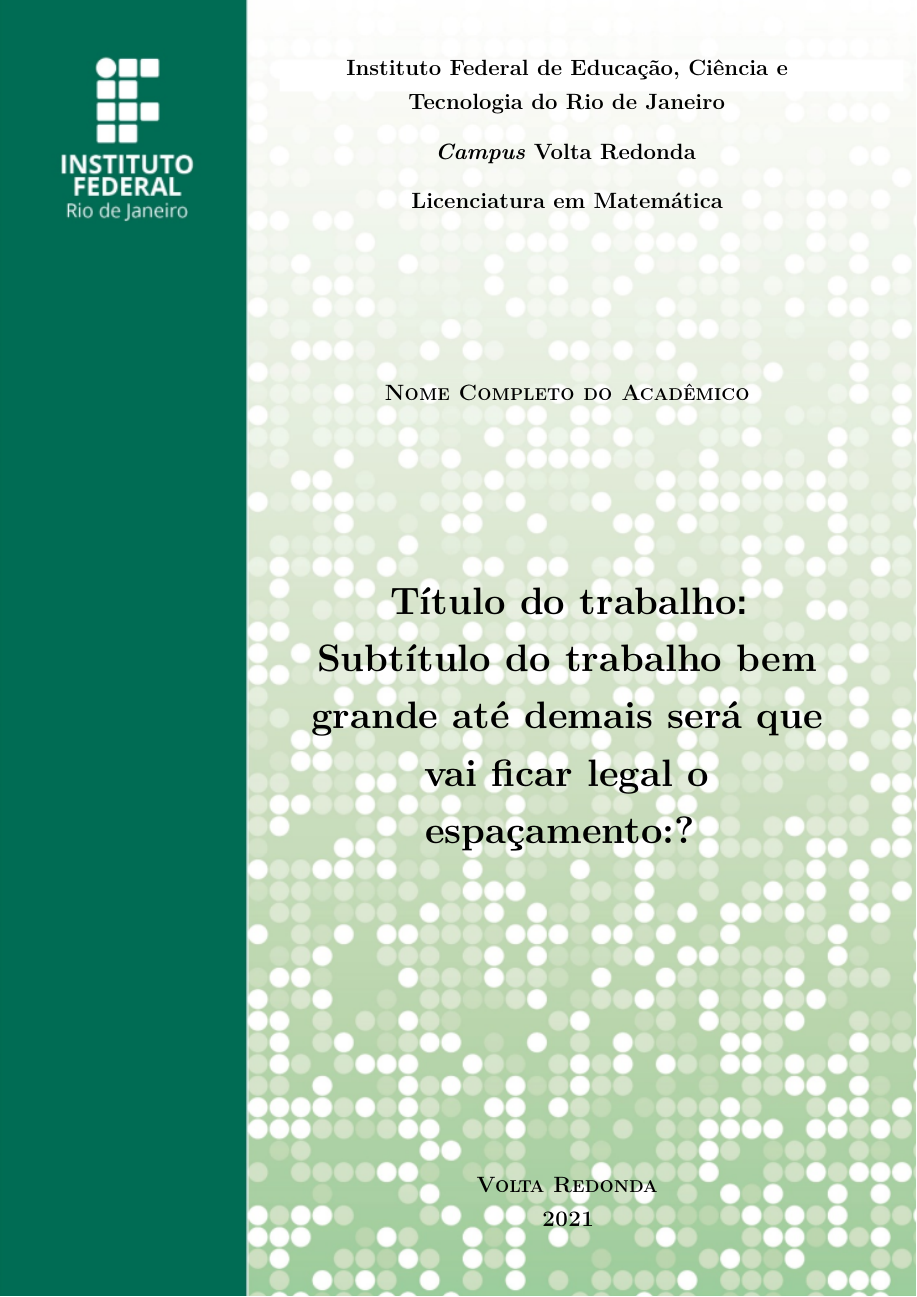
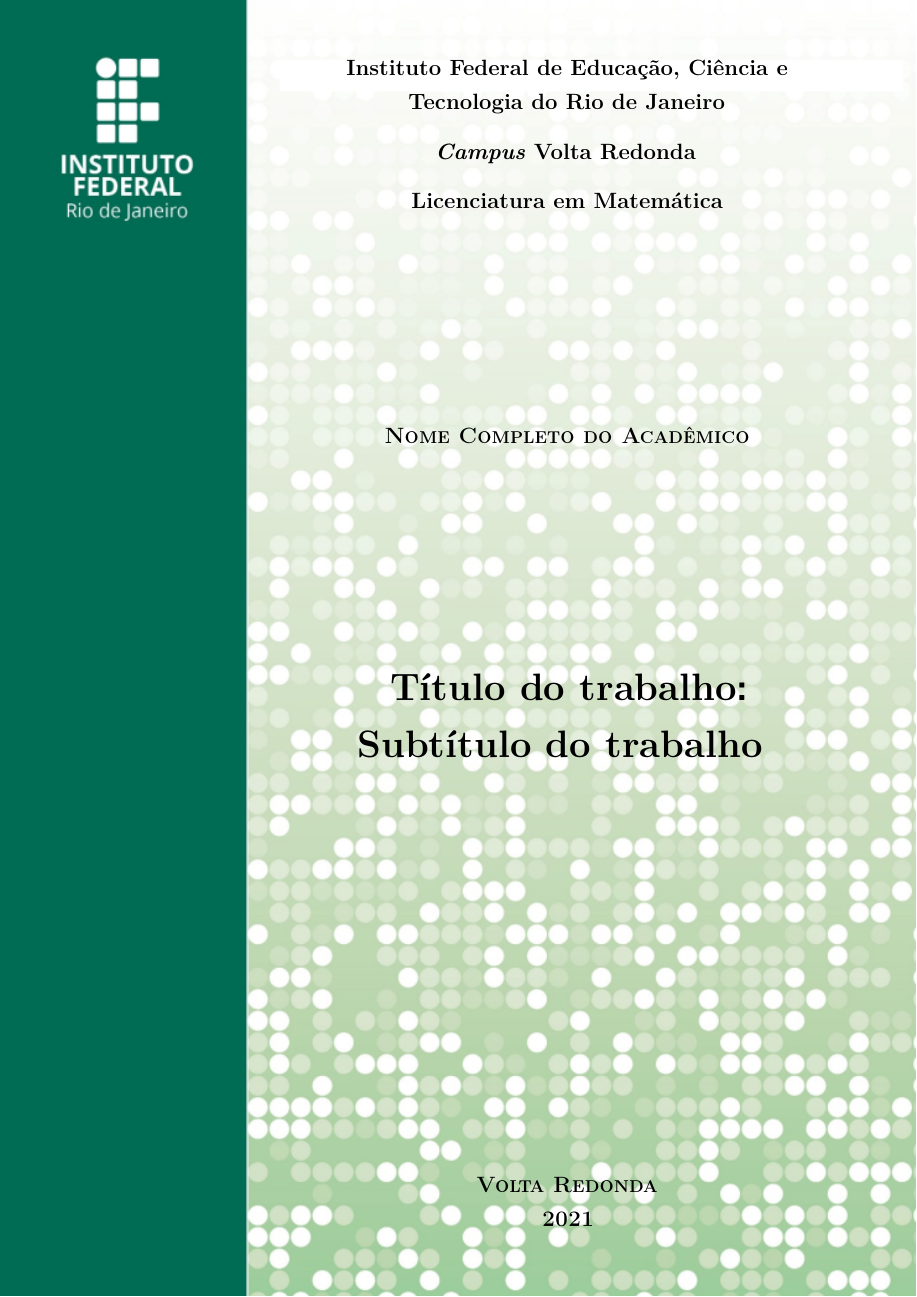
Before and after one commit to andrey-ferreira/ifrjTeX, a LaTeX document (main.tex, which reads ifrjtex.cls): page 1 of 36. Compiled offline with pdfLaTeX.

Commit message:
Updates from Overleaf

```diff
--- a/ifrjtex.cls
+++ b/ifrjtex.cls
@@ -408,8 +409,8 @@
     }{}
     }
     \vspace*{\fill}
-    {\Large
-    \MakeUppercase{\imprimirtitulo}\ifthenelse{\not\equal{\imprimirsubtitulo}{}}{\MakeUppercase{:\\ \imprimirsubtitulo}
+    {\Large \linespread{2.5}
+    \MakeUppercase{\linespread{1.5}\imprimirtitulo}\ifthenelse{\not\equal{\imprimirsubtitulo}{}}{\MakeUppercase{:\\ \imprimirsubtitulo}
     }{}
     }
     \end{center}
--- a/main.tex
+++ b/main.tex
@@ -5,7 +5,7 @@
 %	Atualizado em 03/06/2021
 
 % \documentclass{ifrjtex}  % Imprimir frente e verso
-\documentclass[oneside,artigo]{ifrjtex}  % Imprimir apenas frente
+\documentclass[oneside]{ifrjtex}  % Imprimir apenas frente
 
 %-------------------------------------------------
 % IMPORTAÇÃO DE PACOTES %
@@ -36,7 +36,7 @@
 %------------------------------------------------
 \titulo{Título do trabalho}
 %\title{Title in English}
-\subtitulo{Subtítulo do trabalho bem grande até demais será que vai ficar legal o espaçamento:?}
+\subtitulo{Subtítulo do trabalho}
 \autor{Nome Completo do Acadêmico}
 \local{Volta Redonda}
 \data{Janeiro de 2016}  % coloque a data de defesa no formato Mês de Ano
```
Also changed, not shown: ifrjtex.cls (1 more changed lines).
